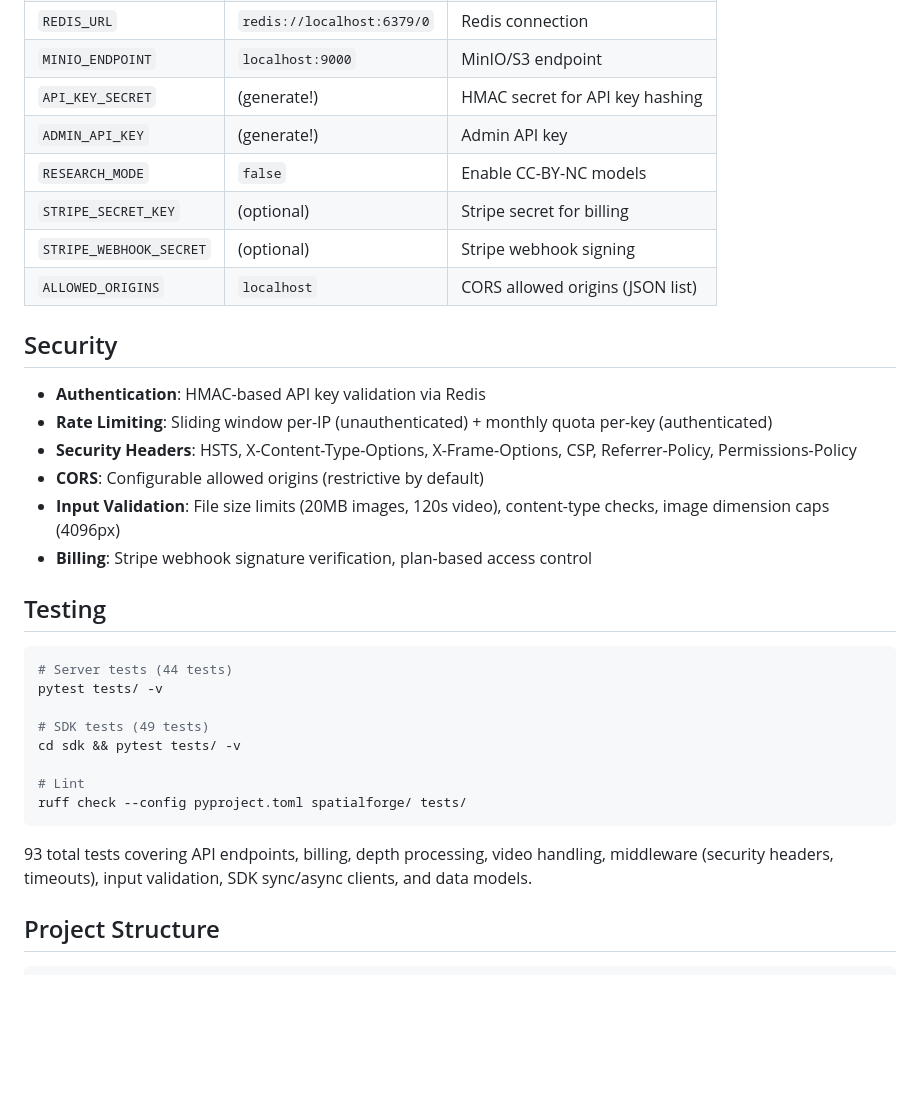
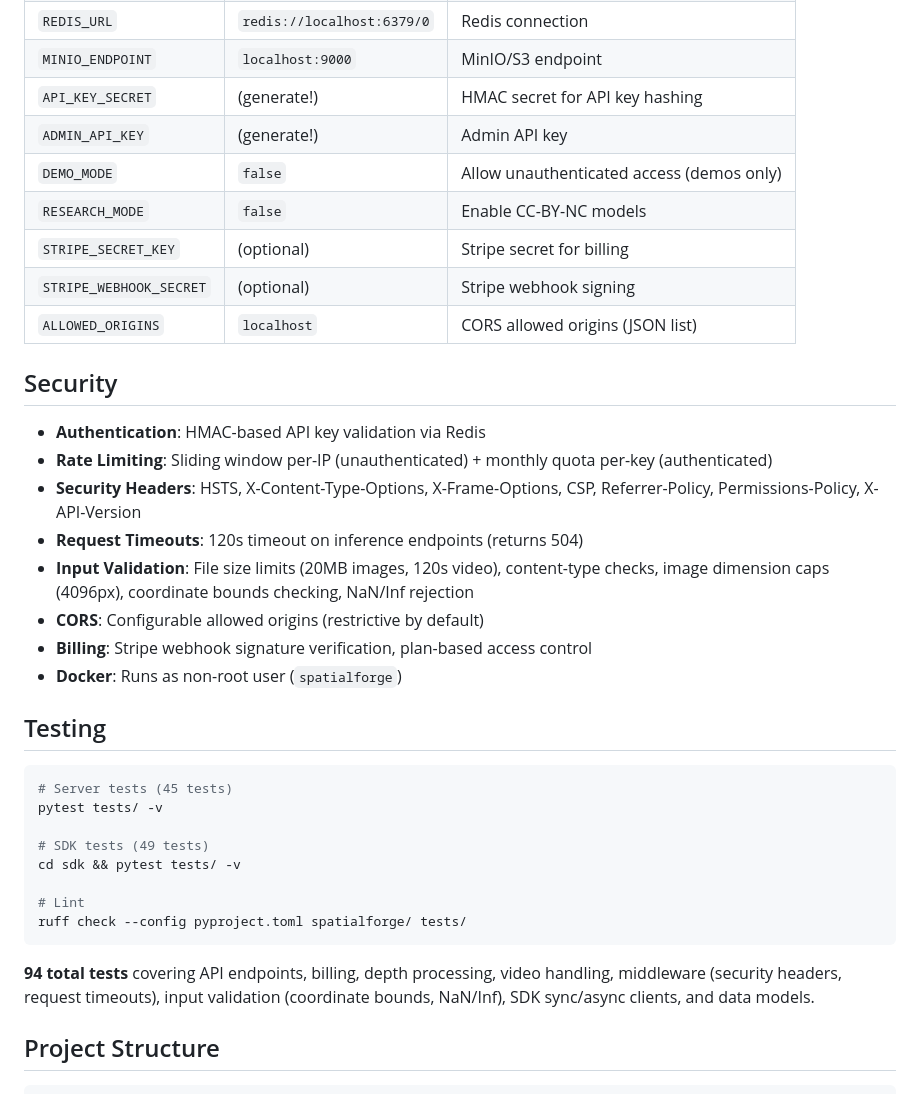
Before and after one commit to maruyamakoju/spatialforge, a Markdown page: README.md, the part around one of its changes. GitHub-like rendering; blank space fills up the shorter version.

````diff
--- a/README.md
+++ b/README.md
@@ -235,6 +287,7 @@ Research-only models (CC-BY-NC) are gated behind `RESEARCH_MODE=true`.
 | `MINIO_ENDPOINT` | `localhost:9000` | MinIO/S3 endpoint |
 | `API_KEY_SECRET` | (generate!) | HMAC secret for API key hashing |
 | `ADMIN_API_KEY` | (generate!) | Admin API key |
+| `DEMO_MODE` | `false` | Allow unauthenticated access (demos only) |
 | `RESEARCH_MODE` | `false` | Enable CC-BY-NC models |
 | `STRIPE_SECRET_KEY` | (optional) | Stripe secret for billing |
 | `STRIPE_WEBHOOK_SECRET` | (optional) | Stripe webhook signing |
@@ -244,15 +297,17 @@ Research-only models (CC-BY-NC) are gated behind `RESEARCH_MODE=true`.
 
 - **Authentication**: HMAC-based API key validation via Redis
 - **Rate Limiting**: Sliding window per-IP (unauthenticated) + monthly quota per-key (authenticated)
-- **Security Headers**: HSTS, X-Content-Type-Options, X-Frame-Options, CSP, Referrer-Policy, Permissions-Policy
+- **Security Headers**: HSTS, X-Content-Type-Options, X-Frame-Options, CSP, Referrer-Policy, Permissions-Policy, X-API-Version
+- **Request Timeouts**: 120s timeout on inference endpoints (returns 504)
+- **Input Validation**: File size limits (20MB images, 120s video), content-type checks, image dimension caps (4096px), coordinate bounds checking, NaN/Inf rejection
 - **CORS**: Configurable allowed origins (restrictive by default)
-- **Input Validation**: File size limits (20MB images, 120s video), content-type checks, image dimension caps (4096px)
 - **Billing**: Stripe webhook signature verification, plan-based access control
+- **Docker**: Runs as non-root user (`spatialforge`)
 
 ## Testing
 
 ```bash
-# Server tests (44 tests)
+# Server tests (45 tests)
 pytest tests/ -v
 
 # SDK tests (49 tests)
@@ -262,7 +317,7 @@ cd sdk && pytest tests/ -v
 ruff check --config pyproject.toml spatialforge/ tests/
 ```
 
-93 total tests covering API endpoints, billing, depth processing, video handling, middleware (security headers, timeouts), input validation, SDK sync/async clients, and data models.
+**94 total tests** covering API endpoints, billing, depth processing, video handling, middleware (security headers, request timeouts), input validation (coordinate bounds, NaN/Inf), SDK sync/async clients, and data models.
 
 ## Project Structure
 
````
Also changed, not shown: other parts of README.md (+66 -14 lines).
